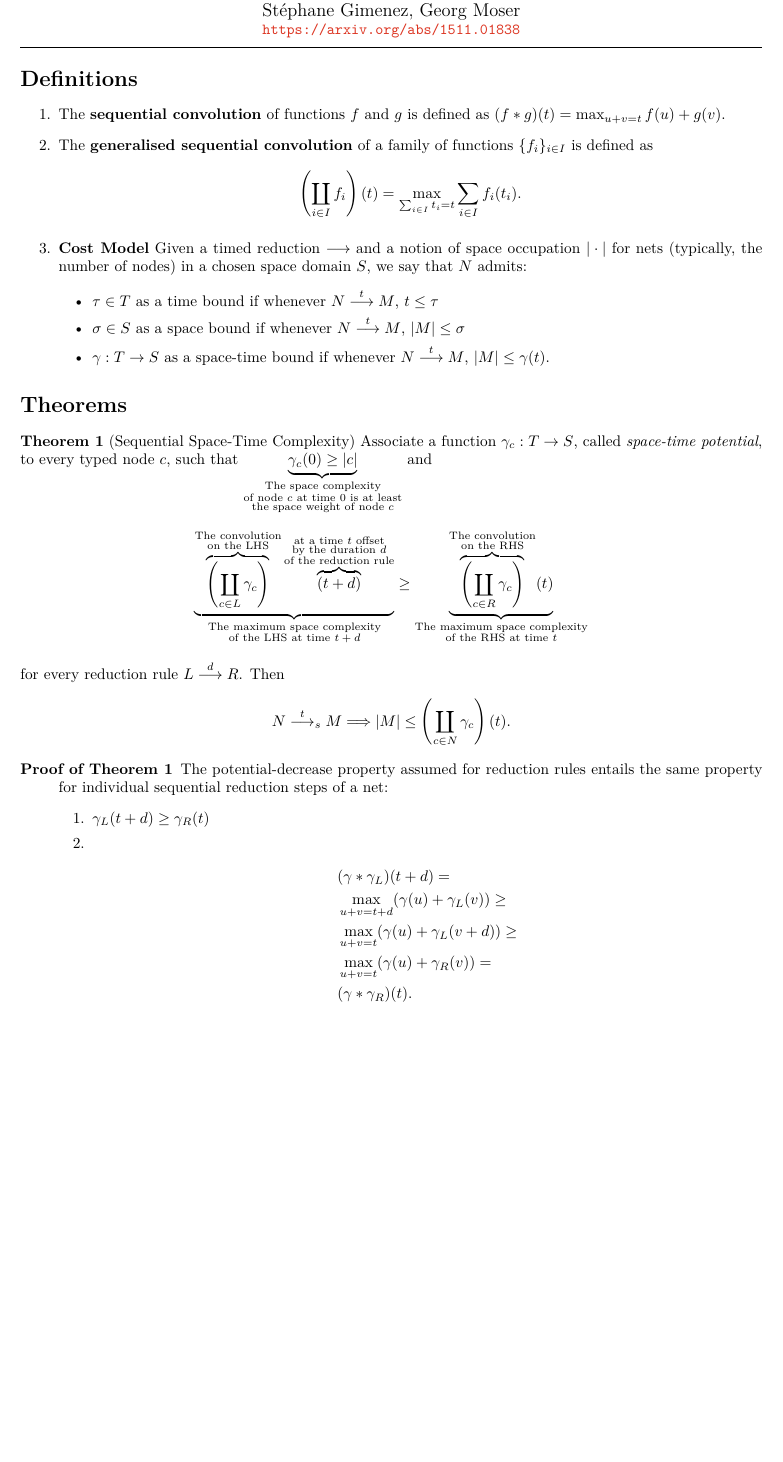
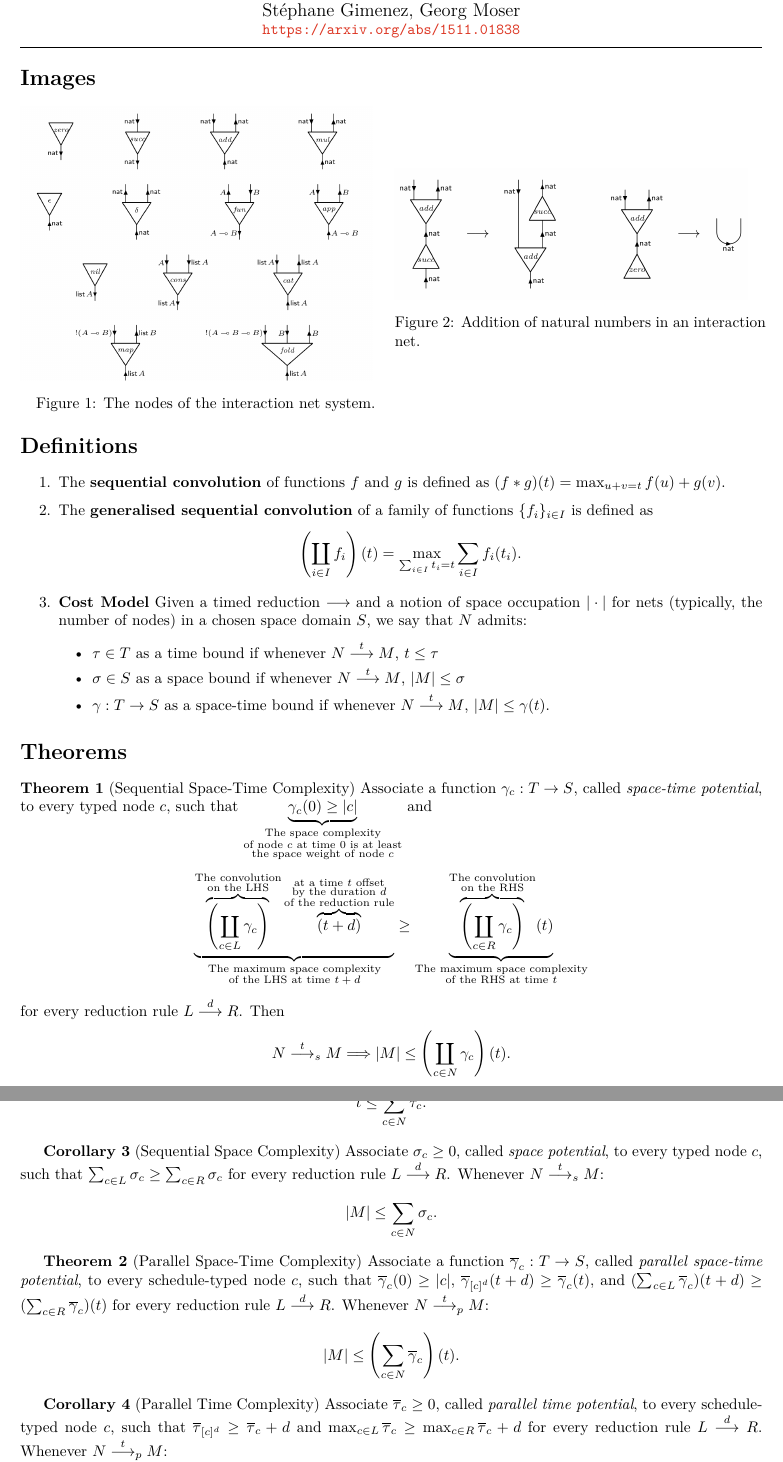
Before and after one commit to viluon/complexity-of-interaction, a LaTeX document (handout.tex): part of the page before the commit and two parts of pages 1 and 2 of 2 after it, the two joined at a grey line, cut so that both start at the same text, the shorter picture padded with empty space. Compiled offline with XeLaTeX.

Commit message:
Add images

```diff
--- a/handout.tex
+++ b/handout.tex
@@ -19,6 +19,9 @@
 \usepackage{amsfonts}
 \usepackage{tikz}
 \usetikzlibrary{arrows,cd,positioning,shapes,fit}
+\usepackage{graphicx}
+\graphicspath{ {./images/} }
+\usepackage{caption}
 
 \tikzset{
 	encircle/.style = {draw, circle, inner sep = 0.5mm, color = red},
@@ -39,6 +42,18 @@
 %                 Create your content!
 %-------------------------------------------------------------------------------
 \thispagestyle{empty}
+
+\section*{Images}
+\begin{minipage}{.5\textwidth}
+	\includegraphics[width=0.95\textwidth]{inet-nodes}
+	\captionof{figure}{The nodes of the interaction net system.}
+	\label{fig:inet-nodes}
+\end{minipage} %
+\begin{minipage}{.5\textwidth}
+	\includegraphics[width=0.95\textwidth]{inet-addition}
+	\captionof{figure}{Addition of natural numbers in an interaction net.}
+	\label{fig:inet-addition}
+\end{minipage}
 
 \section*{Definitions}
 \begin{enumerate}
@@ -96,15 +111,3 @@ $\underbrace{\gamma_c(0) \ge |c|}_{\begin{subarray}{c}
 		\Longrightarrow |M| \le \left(\coprod_{c \in N} \gamma_c\right)(t)
 .\]
 
-\begin{description}
-	\item[Proof of Theorem 1] The potential-decrease property assumed for reduction rules
-		entails the same property for individual sequential reduction steps of a net:
-		\begin{enumerate}
-			\item $\gamma_L (t + d) \ge \gamma_R (t)$
-			\item \begin{align*}
-					& (\gamma \ast \gamma_L) (t + d) = \\
-					& \max_{u + v = t + d} (\gamma(u) + \gamma_L(v)) \ge \\
-					& \max_{u + v = t} (\gamma(u) + \gamma_L(v + d)) \ge \\
-					& \max_{u + v = t} (\gamma(u) + \gamma_R(v)) = \\
-					& (\gamma \ast \gamma_R)(t)
-				.\end{align*}
@@ -113 +117,29 @@ $\underbrace{\gamma_c(0) \ge |c|}_{\begin{subarray}{c}
+$N \stackrel{t}{\longrightarrow}_s M$: \[
+	t \le \sum_{c \in N} \tau_c
+.\]
+
+\textbf{Corollary 3} (Sequential Space Complexity) Associate $\sigma_c \ge 0$, called
+\textit{space potential}, to every typed node~$c$, such that
+$\sum_{c \in L} \sigma_c \ge \sum_{c \in R} \sigma_c$
+for every reduction rule $L \stackrel{d}{\longrightarrow} R$. Whenever
+$N \stackrel{t}{\longrightarrow}_s M$: \[
+	|M| \le \sum_{c \in N} \sigma_c
+.\]
+
+\textbf{Theorem 2} (Parallel Space-Time Complexity) Associate a function $\overline{\gamma}_c : T \to S$,
+called \textit{parallel space-time potential}, to every schedule-typed node $c$, such that
+$\overline{\gamma}_c(0) \ge |c|,$ $\overline{\gamma}_{[c]^d}(t + d) \ge \overline{\gamma}_c(t),$
+and $(\sum_{c \in L} \overline{\gamma}_c)(t + d) \ge (\sum_{c \in R} \overline{\gamma}_c)(t)$ for
+every reduction rule $L \stackrel{d}{\longrightarrow} R$. Whenever
+$N \stackrel{t}{\longrightarrow}_p M$: \[
+	|M| \le \left( \sum_{c \in N} \overline{\gamma}_c \right)(t)
+.\]
+
+\textbf{Corollary 4} (Parallel Time Complexity) Associate $\overline{\tau}_c \ge 0$, called
+\textit{parallel time potential}, to every schedule-typed node $c$, such that
+$\overline{\tau}_{[c]^d} \ge \overline{\tau}_c + d$ and
+$\max_{c \in L} \overline{\tau}_c \ge \max_{c \in R} \overline{\tau}_c + d$ for every reduction rule
+$L \stackrel{d}{\longrightarrow} R$. Whenever $N \stackrel{t}{\longrightarrow}_p M$: \[
+t \le \max_{c \in N} \overline{\tau}_c
+.\]
 \end{document}
```
Also changed, not shown: images/inet-map-cons.png (added), images/inet-map-example-1.png (added), images/inet-map-example-2.png (added), images/inet-map-nil.png (added), images/inet-mul-var3-1.png (added), images/inet-mul-var3-2.png (added), handout.tex (5 more changed lines).
